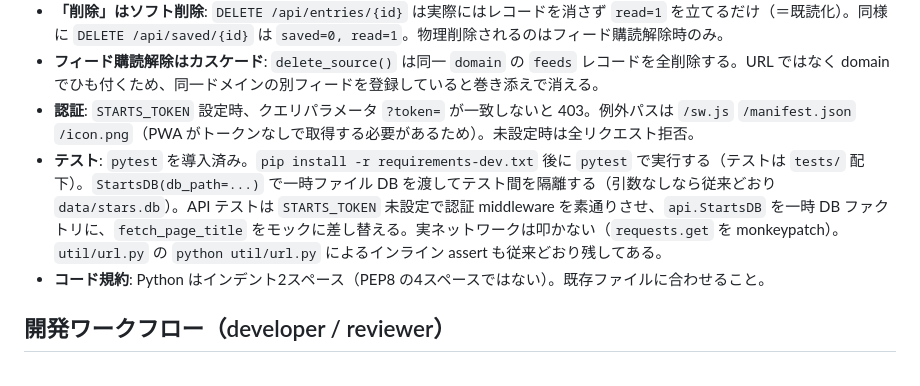
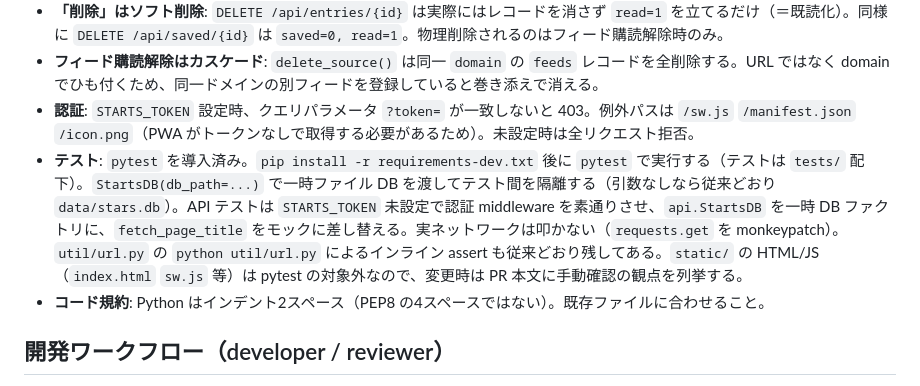
Before and after one commit to yukidevv/s4s, a Markdown page: CLAUDE.md, the part around the change. GitHub-like rendering.

Commit message:
docs: static/ 変更時は PR に手動確認観点を記載する旨を追記
UI ファイル（static/index.html, sw.js 等）は pytest 対象外のため、
変更時の確認手段として PR 本文への手動確認観点の列挙を「テスト」節に明記。

Co-Authored-By: Claude Opus 4.8 <noreply@anthropic.com>

```diff
--- a/CLAUDE.md
+++ b/CLAUDE.md
@@ -81,7 +81,7 @@ CREATE TABLE push_subscriptions (
 - **「削除」はソフト削除**: `DELETE /api/entries/{id}` は実際にはレコードを消さず `read=1` を立てるだけ（＝既読化）。同様に `DELETE /api/saved/{id}` は `saved=0, read=1`。物理削除されるのはフィード購読解除時のみ。
 - **フィード購読解除はカスケード**: `delete_source()` は同一 `domain` の `feeds` レコードを全削除する。URL ではなく domain でひも付くため、同一ドメインの別フィードを登録していると巻き添えで消える。
 - **認証**: `STARTS_TOKEN` 設定時、クエリパラメータ `?token=` が一致しないと 403。例外パスは `/sw.js` `/manifest.json` `/icon.png`（PWA がトークンなしで取得する必要があるため）。未設定時は全リクエスト拒否。
-- **テスト**: `pytest` を導入済み。`pip install -r requirements-dev.txt` 後に `pytest` で実行する（テストは `tests/` 配下）。`StartsDB(db_path=...)` で一時ファイル DB を渡してテスト間を隔離する（引数なしなら従来どおり `data/stars.db`）。API テストは `STARTS_TOKEN` 未設定で認証 middleware を素通りさせ、`api.StartsDB` を一時 DB ファクトリに、`fetch_page_title` をモックに差し替える。実ネットワークは叩かない（`requests.get` を monkeypatch）。`util/url.py` の `python util/url.py` によるインライン assert も従来どおり残してある。
+- **テスト**: `pytest` を導入済み。`pip install -r requirements-dev.txt` 後に `pytest` で実行する（テストは `tests/` 配下）。`StartsDB(db_path=...)` で一時ファイル DB を渡してテスト間を隔離する（引数なしなら従来どおり `data/stars.db`）。API テストは `STARTS_TOKEN` 未設定で認証 middleware を素通りさせ、`api.StartsDB` を一時 DB ファクトリに、`fetch_page_title` をモックに差し替える。実ネットワークは叩かない（`requests.get` を monkeypatch）。`util/url.py` の `python util/url.py` によるインライン assert も従来どおり残してある。`static/` の HTML/JS（`index.html` `sw.js` 等）は pytest の対象外なので、変更時は PR 本文に手動確認の観点を列挙する。
 - **コード規約**: Python はインデント2スペース（PEP8 の4スペースではない）。既存ファイルに合わせること。
 
 ## 開発ワークフロー（developer / reviewer）
```
